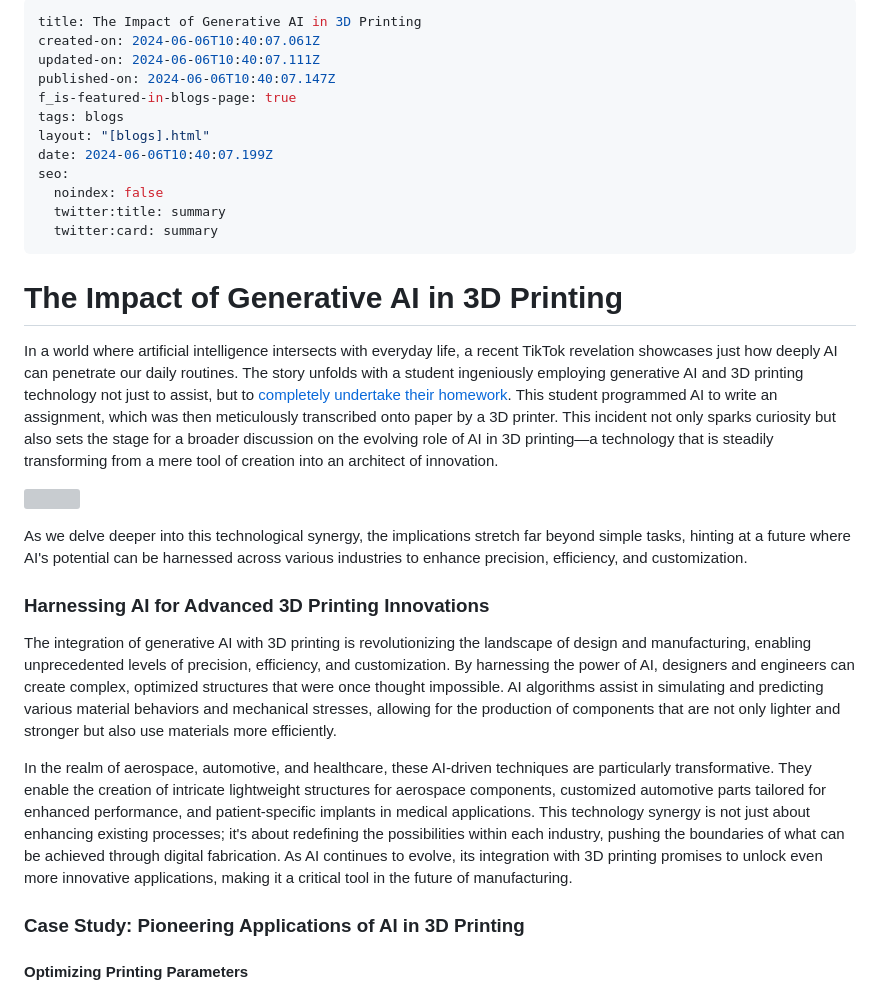
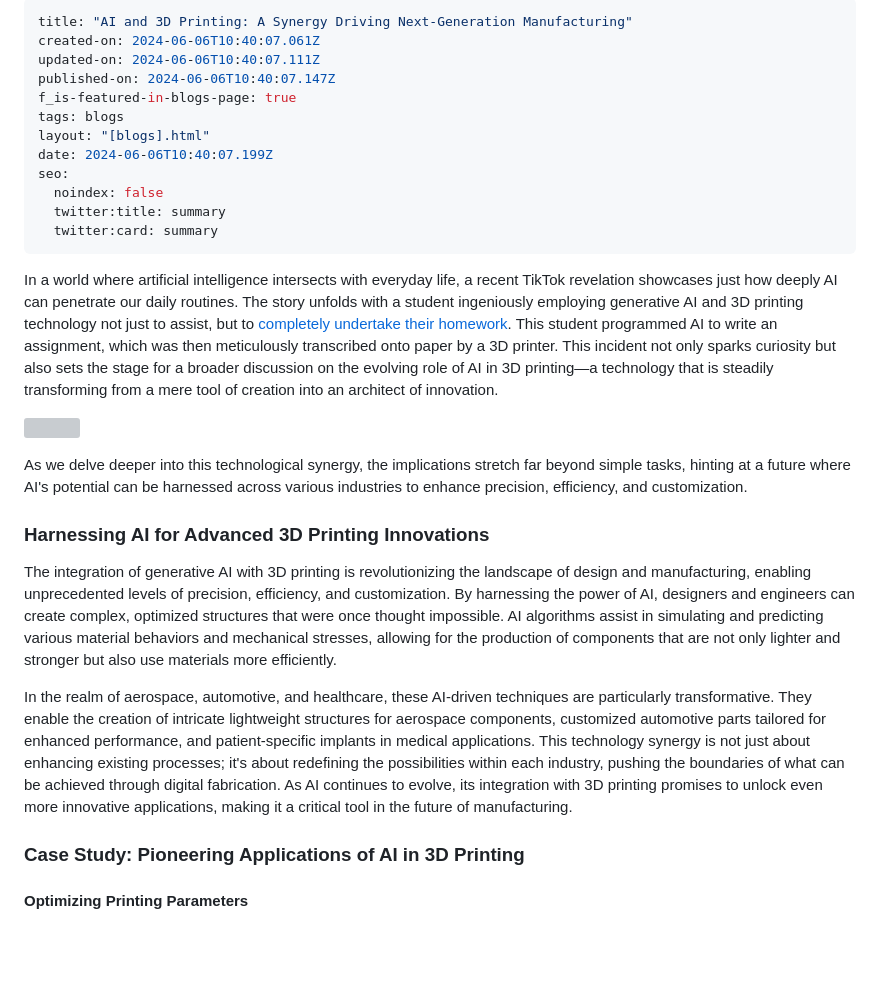
Before and after one commit to emildasolutionspvtltd/Dmi-ani, a Markdown page: cms/blogs/the-impact-of-generative-ai-in-3d-printing.md, the part around one of its changes. Drawn GitHub-style; blank space fills up the shorter version; grey boxes are pictures that could not be loaded.

Commit message:
Update Blogs “the-impact-of-generative-ai-in-3d-printing”

```diff
--- a/cms/blogs/the-impact-of-generative-ai-in-3d-printing.md
+++ b/cms/blogs/the-impact-of-generative-ai-in-3d-printing.md
@@ -1,5 +1,5 @@
 ---
-title: The Impact of Generative AI in 3D Printing
+title: "AI and 3D Printing: A Synergy Driving Next-Generation Manufacturing"
 created-on: 2024-06-06T10:40:07.061Z
 updated-on: 2024-06-06T10:40:07.111Z
 published-on: 2024-06-06T10:40:07.147Z
@@ -14,29 +14,17 @@ seo:
 ---
 <!--StartFragment-->
 
-# The Impact of Generative AI in 3D Printing
-
-
-
 In a world where artificial intelligence intersects with everyday life, a recent TikTok revelation showcases just how deeply AI can penetrate our daily routines. The story unfolds with a student ingeniously employing generative AI and 3D printing technology not just to assist, but to [completely undertake their homework](https://mymodernmet.com/chatgpt-3d-printer-homework/). This student programmed AI to write an assignment, which was then meticulously transcribed onto paper by a 3D printer. This incident not only sparks curiosity but also sets the stage for a broader discussion on the evolving role of AI in 3D printing—a technology that is steadily transforming from a mere tool of creation into an architect of innovation.
-
-
 
 ![](https://lh7-us.googleusercontent.com/docsz/AD_4nXdy5Xbg4UoeepWkFdRLRVI4YdlFU50Z_2fG7vLzhJKMO9qDjmsKpcDvIn02NAAYYra3LNb95Xzv-dXAVfDzw6gU0m4pMsLKEK3tGDLK6ecpOk67kR4BRo8G1RCb9ZE95ZJcnKOJcJ5fN-fueuP6UkftYLY7?key=60_HDhvQGjfEU993RtUuXg)
 
-
-
 As we delve deeper into this technological synergy, the implications stretch far beyond simple tasks, hinting at a future where AI's potential can be harnessed across various industries to enhance precision, efficiency, and customization.
-
-
 
 ### Harnessing AI for Advanced 3D Printing Innovations
 
 The integration of generative AI with 3D printing is revolutionizing the landscape of design and manufacturing, enabling unprecedented levels of precision, efficiency, and customization. By harnessing the power of AI, designers and engineers can create complex, optimized structures that were once thought impossible. AI algorithms assist in simulating and predicting various material behaviors and mechanical stresses, allowing for the production of components that are not only lighter and stronger but also use materials more efficiently.
 
 In the realm of aerospace, automotive, and healthcare, these AI-driven techniques are particularly transformative. They enable the creation of intricate lightweight structures for aerospace components, customized automotive parts tailored for enhanced performance, and patient-specific implants in medical applications. This technology synergy is not just about enhancing existing processes; it's about redefining the possibilities within each industry, pushing the boundaries of what can be achieved through digital fabrication. As AI continues to evolve, its integration with 3D printing promises to unlock even more innovative applications, making it a critical tool in the future of manufacturing.
-
-
 
 ### Case Study: Pioneering Applications of AI in 3D Printing
 
```
Also changed, not shown: other parts of cms/blogs/the-impact-of-generative-ai-in-3d-printing.md (+0 -6 lines).
